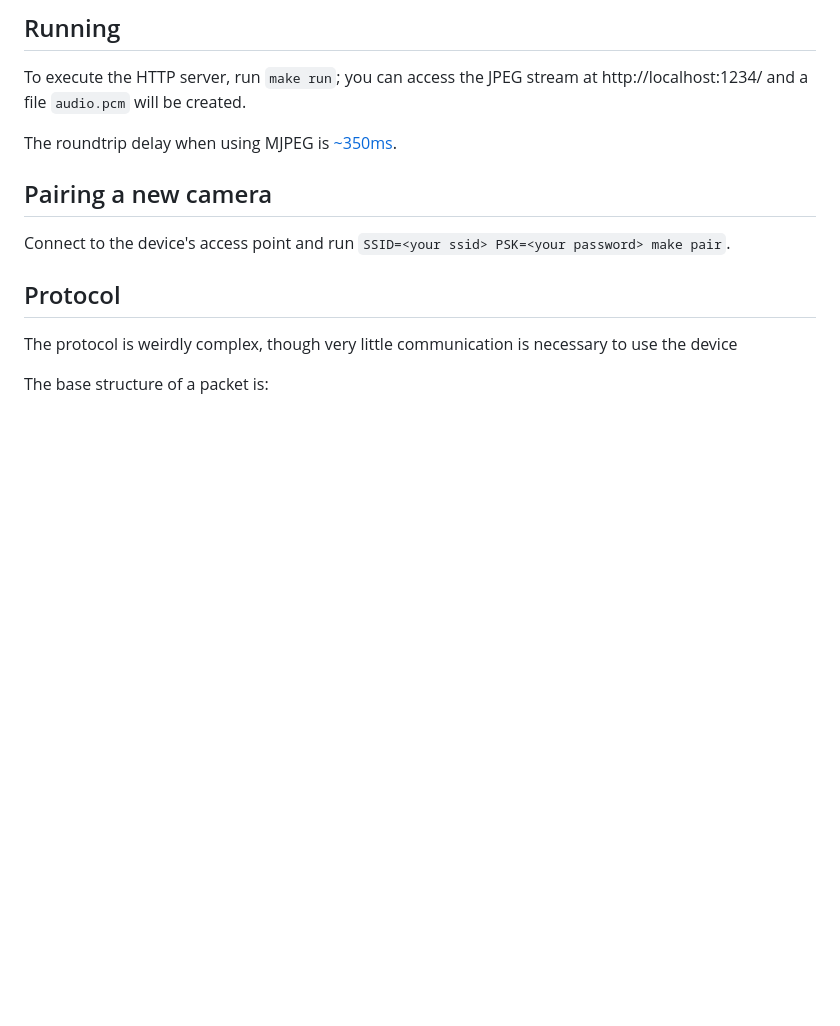
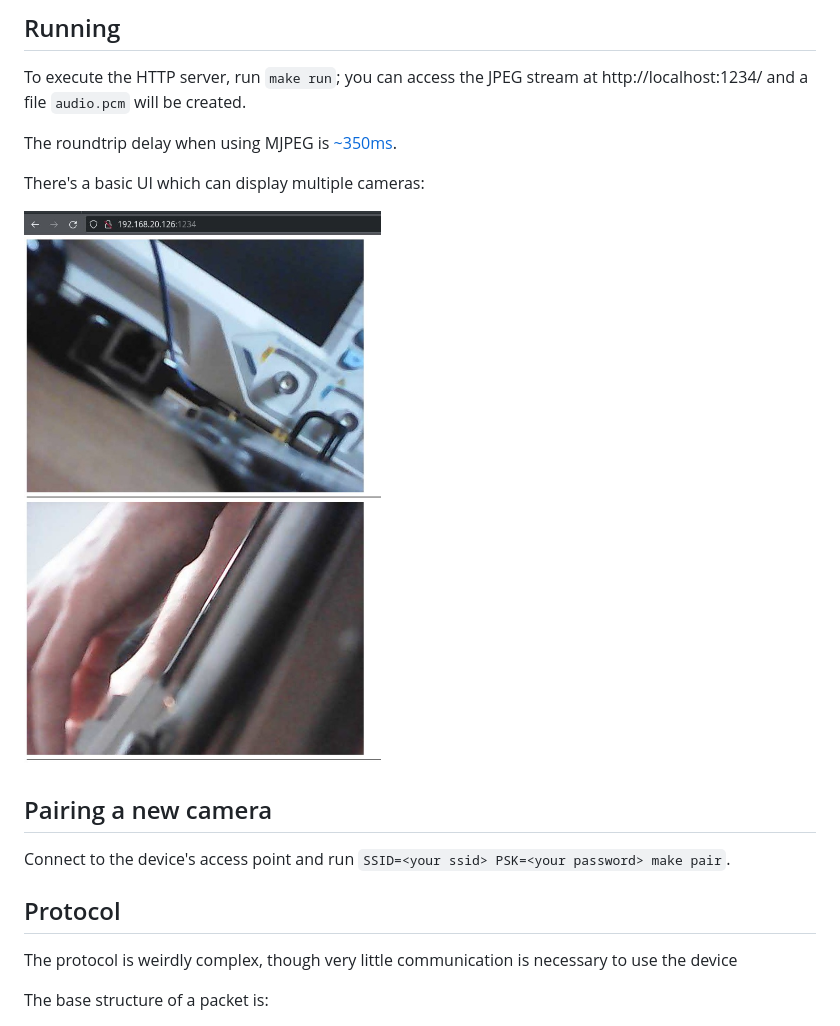
Before and after one commit to DavidVentura/cam-reverse, a Markdown page: README.md, the part around the change. GitHub-like rendering; pictures changed too: pics/web-ui.jpg (added); blank space fills up the shorter version.

Commit message:
add pic

```diff
--- a/README.md
+++ b/README.md
@@ -11,6 +11,10 @@ Per pictures of the [X5](https://github.com/DavidVentura/cam-reverse/blob/master
 To execute the HTTP server, run `make run`; you can access the JPEG stream at http://localhost:1234/ and a file `audio.pcm` will be created.
 
 The roundtrip delay when using MJPEG is [~350ms](pics/delay.jpg?raw=true).
+
+There's a basic UI which can display multiple cameras:
+
+![](pics/web-ui.jpg?raw=true)
 
 ## Pairing a new camera
 
```
